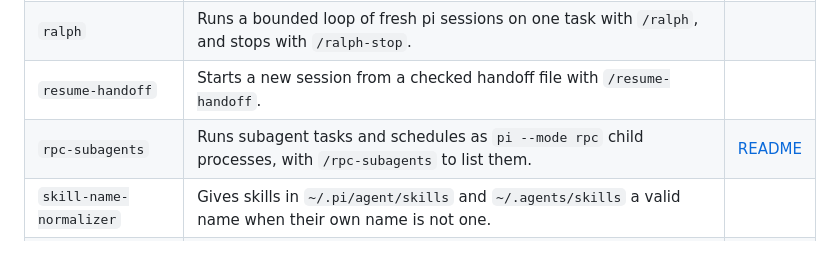
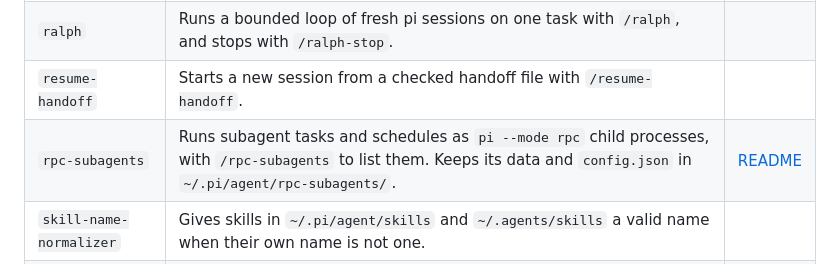
Before and after one commit to tp6gw94/pi-extras, a Markdown page: README.md, the part around one of its changes. Drawn GitHub-style.

Commit message:
docs: README [Extensions] sample as pi prints the eight extensions; note where rpc-subagents keeps its data

```diff
--- a/README.md
+++ b/README.md
@@ -15,7 +15,7 @@ pi-extras is tested with `@earendil-works/pi-coding-agent` 1.0.4 and 1.1.0 on No
 | `inline-skills` | Lets you pick a skill with `/` in the middle of a prompt and sends its path along with the prompt. | [README](extensions/inline-skills/README.md) |
 | `ralph` | Runs a bounded loop of fresh pi sessions on one task with `/ralph`, and stops with `/ralph-stop`. | |
 | `resume-handoff` | Starts a new session from a checked handoff file with `/resume-handoff`. | |
-| `rpc-subagents` | Runs subagent tasks and schedules as `pi --mode rpc` child processes, with `/rpc-subagents` to list them. | [README](extensions/rpc-subagents/README.md) |
+| `rpc-subagents` | Runs subagent tasks and schedules as `pi --mode rpc` child processes, with `/rpc-subagents` to list them. Keeps its data and `config.json` in `~/.pi/agent/rpc-subagents/`. | [README](extensions/rpc-subagents/README.md) |
 | `skill-name-normalizer` | Gives skills in `~/.pi/agent/skills` and `~/.agents/skills` a valid name when their own name is not one. | |
 | `ux` | Pins your last prompt above the editor and quotes the clipboard into the prompt with `alt+q` or `/quote`. | [README](extensions/ux/README.md) |
 
```
Also changed, not shown: other parts of README.md (+2 -2 lines), README.zh-TW.md (+3 -3 lines).
